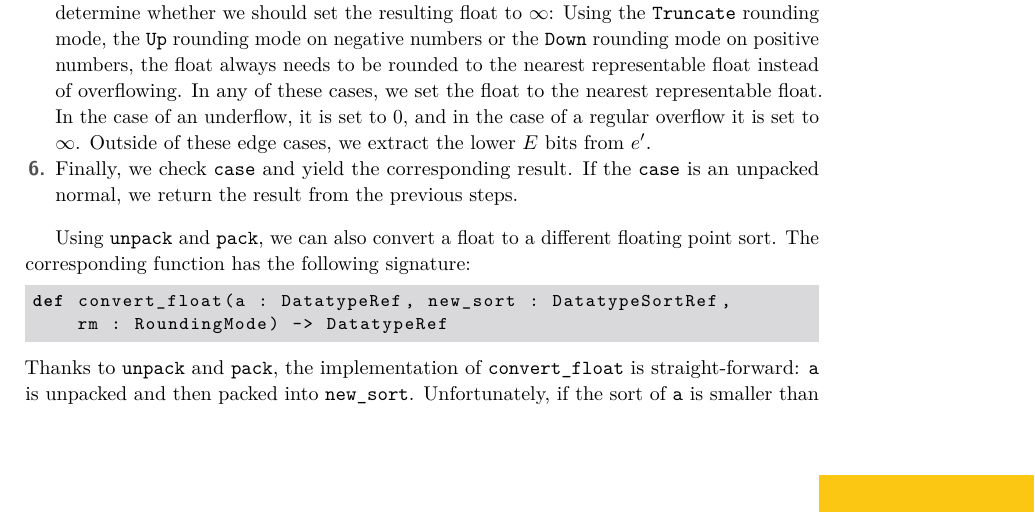
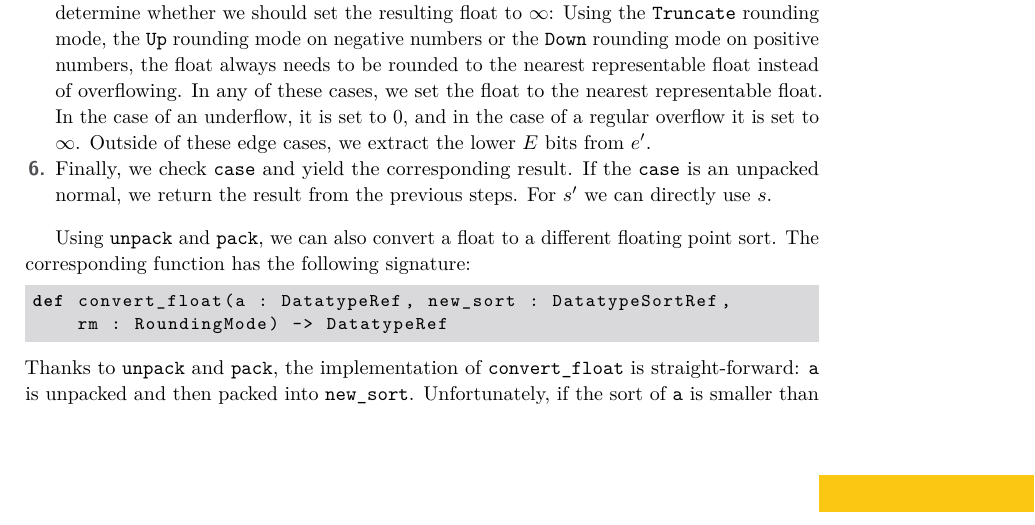
Before and after one commit to mhuisi/float-smt, a LaTeX paper (doc/doc.tex): part of page 7 of 8, cut so that both start at the same text. Compiled offline with pdfLaTeX.

Commit message:
add some info

```diff
--- a/doc/doc.tex
+++ b/doc/doc.tex
@@ -226,7 +226,7 @@ The process works as follows:
 	\item Depending on $m$, we may also need to remove a number of leading zeros to normalize the mantissa. The amount of leading zeros after adding leading zeros but disregarding those added by \verb|match_sizes| is $z := \texttt{clz(m)} - \Delta m$. If $e > z$, we have enough space in our exponent to remove all of the leading zeros, whereas otherwise we can only remove $e - 1$ many zeros to maintain that $e \geq 1$. Hence, we set $z_- := z$ if $e > z$ and $z_- := e - 1$ otherwise for the amount of leading zeros to remove. Then, the width of the remainder bits $y \dots y$ is calculated as $R := M_{\verb|f|} - M - z_- - 1$ and the remainder $r$ extracted by shifting to the left until only $R$ bits remain. As a result of this construction, $r$ has some redundant trailing zeros, but since it will only be used for rounding, those do not need to be removed. Finally, the mantissa is shifted to the left by $z_-$ bits and the bits in the range $[M_f-1-M, M_f-2] \subseteq \mathbb{N}$ are extracted from $m$ to yield $m'$.
 	\item Next, $m'$ is rounded using $s$, $r$ and the provided rounding mode. This may overflow the mantissa into a mantissa that only consists of zeros. If it does, the overflowed mantissa already has the correct value with $0$ after we set $e := e + 1$.
 	\item Further, we test whether the resulting float is normal, i.e. whether $e > z$. If it is, we can use $e' := e - z$ for our exponent, otherwise we use $e' := 0$ to signal that the float is a subnormal. If the float is subnormal and $m' = 0$, we know that the operation underflowed. If $e \geq 2^E - 1$, we know that the operation overflowed. Unfortunately, this is not enough to determine whether we should set the resulting float to $\infty$: Using the \verb|Truncate| rounding mode, the \verb|Up| rounding mode on negative numbers or the \verb|Down| rounding mode on positive numbers, the float always needs to be rounded to the nearest representable float instead of overflowing. In any of these cases, we set the float to the nearest representable float. In the case of an underflow, it is set to $0$, and in the case of a regular overflow it is set to $\infty$. Outside of these edge cases, we extract the lower $E$ bits from $e'$.
-	\item Finally, we check \verb|case| and yield the corresponding result. If the \verb|case| is an unpacked normal, we return the result from the previous steps.
+	\item Finally, we check \verb|case| and yield the corresponding result. If the \verb|case| is an unpacked normal, we return the result from the previous steps. For $s'$ we can directly use $s$.
 \end{enumerate}
 
 Using \verb|unpack| and \verb|pack|, we can also convert a float to a different floating point sort. The corresponding function has the following signature:
```
